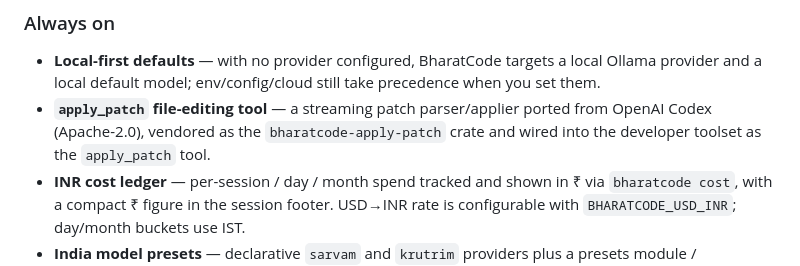
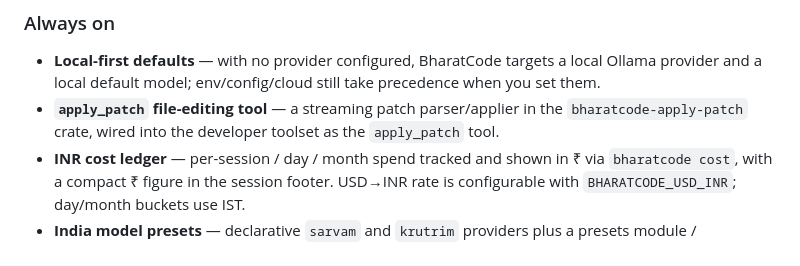
Before and after one commit to arbazkhan971/bharatcode-cli, a Markdown page: README.md, the part around one of its changes. Rendered like a GitHub page.

```diff
--- a/README.md
+++ b/README.md
@@ -131,9 +107,9 @@ Everything below is actually built and wired in this repository. Features that a
 - **Local-first defaults** — with no provider configured, BharatCode targets a local
   Ollama provider and a local default model; env/config/cloud still take precedence
   when you set them.
-- **`apply_patch` file-editing tool** — a streaming patch parser/applier ported from
-  OpenAI Codex (Apache-2.0), vendored as the `bharatcode-apply-patch` crate and wired
-  into the developer toolset as the `apply_patch` tool.
+- **`apply_patch` file-editing tool** — a streaming patch parser/applier in the
+  `bharatcode-apply-patch` crate, wired into the developer toolset as the `apply_patch`
+  tool.
 - **INR cost ledger** — per-session / day / month spend tracked and shown in ₹ via
   `bharatcode cost`, with a compact ₹ figure in the session footer. USD→INR rate is
   configurable with `BHARATCODE_USD_INR`; day/month buckets use IST.
```
Also changed, not shown: other parts of README.md (+4 -39 lines).
